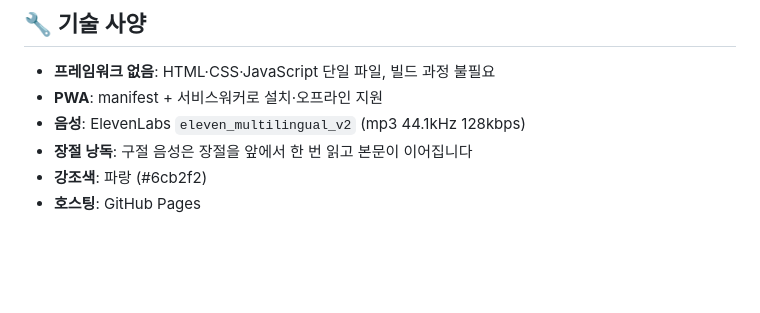
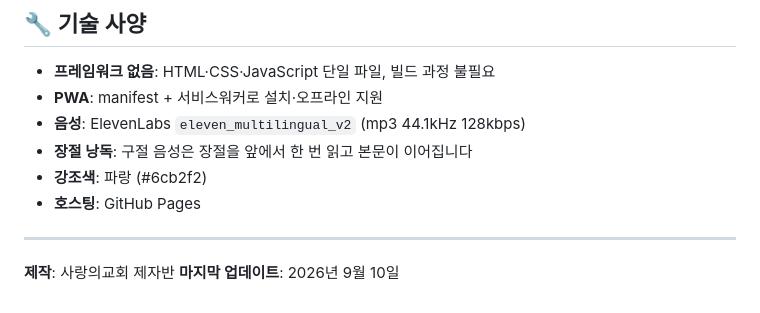
Before and after one commit to sarang-dt/mv2, a Markdown page: README.md, the part around the change. Drawn GitHub-style; blank space fills up the shorter version.

Commit message:
문서를 현재 상태에 맞게 갱신
- 장절을 앞에서 한 번만 읽는 방식을 기술 사양에 명시
- 새일꾼반 README 의 GitHub Pages 주소를 sarang-dt 로 정정
- 음성 파일 수·용량·모델명을 실제와 맞춤
- 제작 정보와 갱신일 추가

Co-Authored-By: Claude Opus 5 (1M context) <noreply@anthropic.com>

```diff
--- a/README.md
+++ b/README.md
@@ -99,3 +99,8 @@ mv2/
 - **장절 낭독**: 구절 음성은 장절을 앞에서 한 번 읽고 본문이 이어집니다
 - **강조색**: 파랑 (#6cb2f2)
 - **호스팅**: GitHub Pages
+
+---
+
+**제작**: 사랑의교회 제자반
+**마지막 업데이트**: 2026년 9월 10일
```
